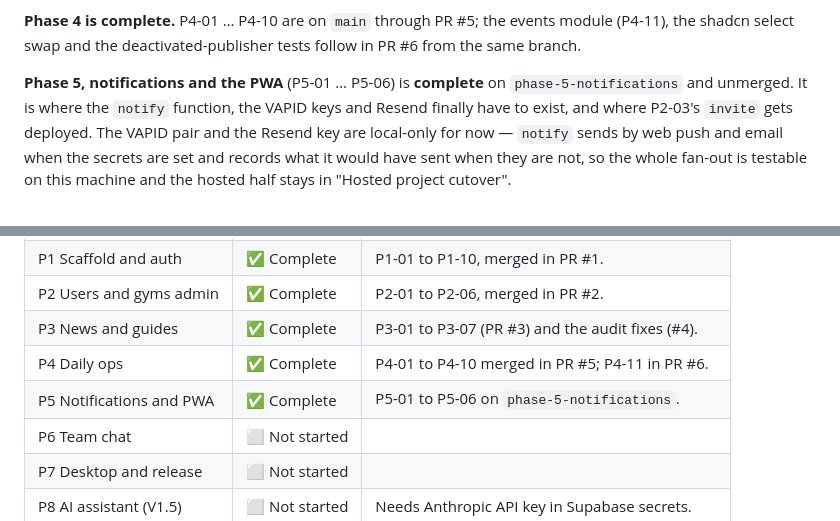
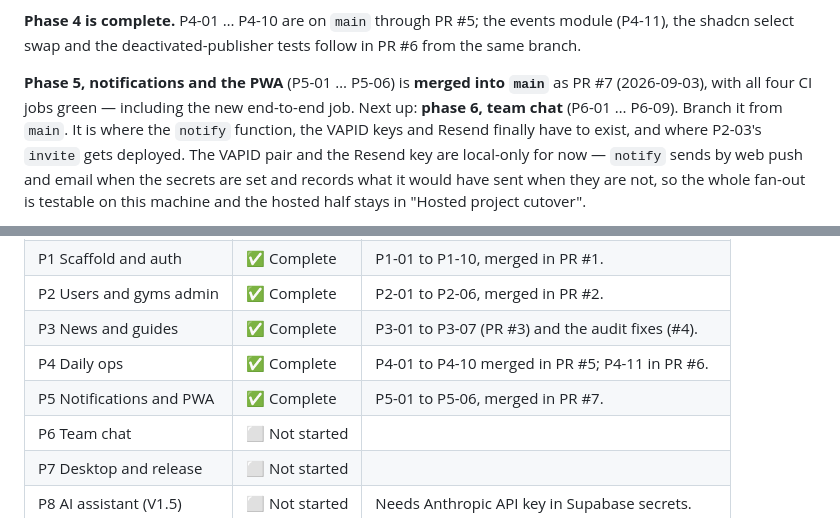
Before and after one commit to spaceface7264/gymops, a Markdown page: PROJECT_STATE.md, 2 parts joined by grey strips. Drawn GitHub-style.

Commit message:
docs: phase 5 is on main (PR #7)
Phase status, "currently working on" and the date. Next up is phase 6, team
chat, branched from main.

Co-Authored-By: Claude Opus 5 (1M context) <noreply@anthropic.com>
Claude-Session: https://claude.ai/code/session_017Ea1VhKH4BnbZhQb5kz3Mv

```diff
--- a/PROJECT_STATE.md
+++ b/PROJECT_STATE.md
@@ -31,8 +31,10 @@ project before the schema is pushed there.
 events module (P4-11), the shadcn select swap and the deactivated-publisher
 tests follow in PR #6 from the same branch.
 
-**Phase 5, notifications and the PWA** (P5-01 … P5-06) is **complete** on
-`phase-5-notifications` and unmerged. It is where the `notify` function, the VAPID keys and
+**Phase 5, notifications and the PWA** (P5-01 … P5-06) is **merged into `main`**
+as PR #7 (2026-09-03), with all four CI jobs green — including the new
+end-to-end job. Next up: **phase 6, team chat** (P6-01 … P6-09). Branch it from
+`main`. It is where the `notify` function, the VAPID keys and
 Resend finally have to exist, and where P2-03's `invite` gets deployed. The
 VAPID pair and the Resend key are local-only for now — `notify` sends by web
 push and email when the secrets are set and records what it would have sent
@@ -52,7 +54,7 @@ container out. `supabase stop && supabase start` brings it back.
 | P2 Users and gyms admin  | ✅ Complete    | P2-01 to P2-06, merged in PR #2.                |
 | P3 News and guides       | ✅ Complete    | P3-01 to P3-07 (PR #3) and the audit fixes (#4). |
 | P4 Daily ops             | ✅ Complete    | P4-01 to P4-10 merged in PR #5; P4-11 in PR #6.   |
-| P5 Notifications and PWA | ✅ Complete    | P5-01 to P5-06 on `phase-5-notifications`.      |
+| P5 Notifications and PWA | ✅ Complete    | P5-01 to P5-06, merged in PR #7.                |
 | P6 Team chat             | ⬜ Not started |                                                 |
 | P7 Desktop and release   | ⬜ Not started |                                                 |
 | P8 AI assistant (V1.5)   | ⬜ Not started | Needs Anthropic API key in Supabase secrets.    |
```
Also changed, not shown: other parts of PROJECT_STATE.md (+1 -1 lines).
